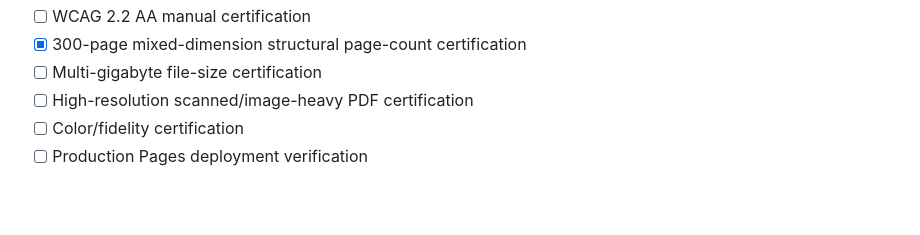
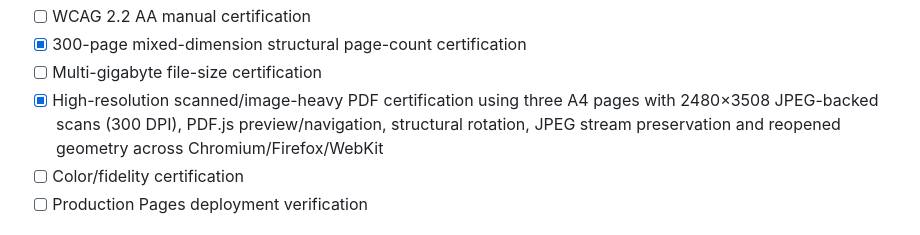
Before and after one commit to ZubaerAhmed13/zubaer-ahmed-PDF-TEST, a Markdown page: RELEASE_CHECKLIST.md, the part around the change. Drawn GitHub-style; blank space fills up the shorter version.

```diff
--- a/RELEASE_CHECKLIST.md
+++ b/RELEASE_CHECKLIST.md
@@ -57,7 +57,7 @@ A checkbox is only marked when executed evidence exists. This branch remains a m
 - [ ] WCAG 2.2 AA manual certification
 - [x] 300-page mixed-dimension structural page-count certification
 - [ ] Multi-gigabyte file-size certification
-- [ ] High-resolution scanned/image-heavy PDF certification
+- [x] High-resolution scanned/image-heavy PDF certification using three A4 pages with 2480×3508 JPEG-backed scans (300 DPI), PDF.js preview/navigation, structural rotation, JPEG stream preservation and reopened geometry across Chromium/Firefox/WebKit
 - [ ] Color/fidelity certification
 - [ ] Production Pages deployment verification
 
```
Also changed, not shown: TESTING.md (+3 -4 lines).
